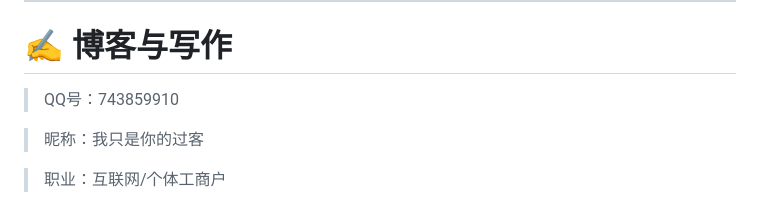
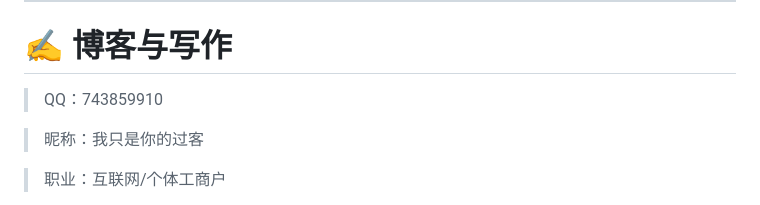
Before and after one commit to wlc743859910/wlc743859910.github.io, a Markdown page: README.md, the part around the change. Rendered like a GitHub page.

Commit message:
更新 README.md

```diff
--- a/README.md
+++ b/README.md
@@ -62,7 +62,7 @@ Here are some ideas to get you started:
 
 # ✍ 博客与写作
 
-> QQ号：743859910
+> QQ：743859910
 
 > 昵称：我只是你的过客
 
```
